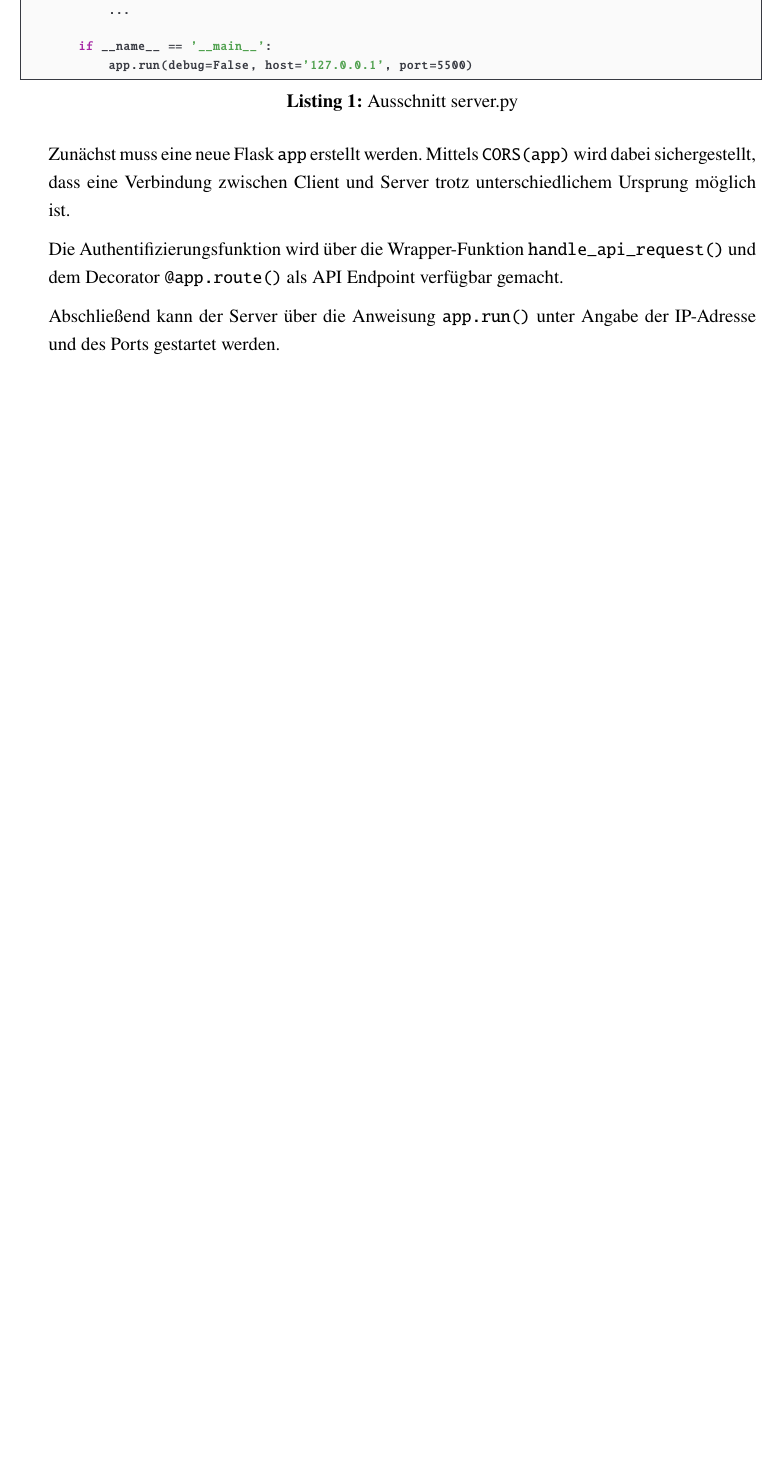
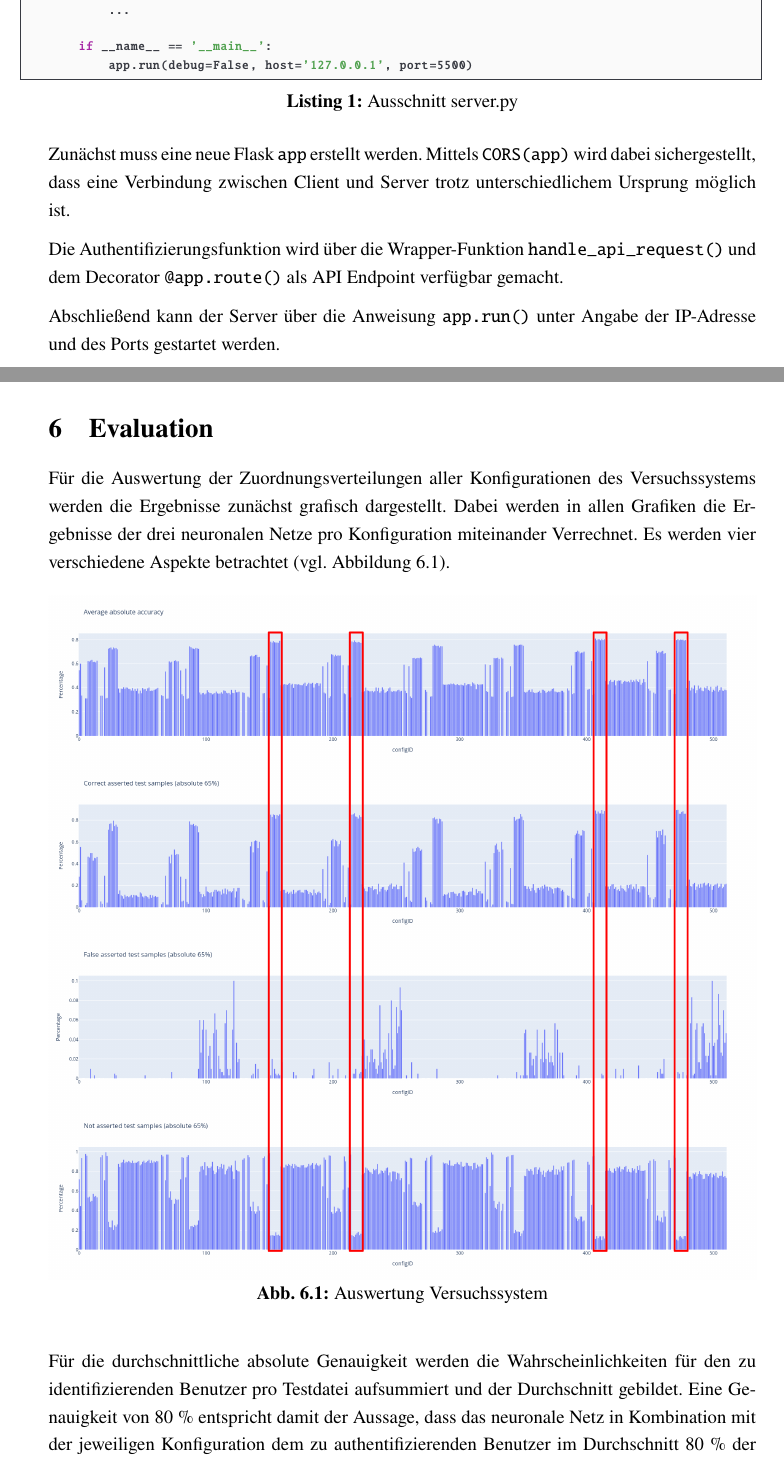
Before and after one commit to DHBW-FN-TIT20/user-authentication-using-voice-recognition, a LaTeX paper (latex/main.tex, which reads latex/chapter/Evaluation.tex): part of page 43 of 49 before the commit and two parts of pages 43 and 44 of 51 after it, the two joined at a grey line, cut so that both start at the same text, the shorter picture padded with empty space. Compiled offline with pdfLaTeX.

Commit message:
Started Evaluation

```diff
--- /dev/null
+++ b/latex/chapter/Evaluation.tex
@@ -0,0 +1,13 @@
+\section{Evaluation} \label{sec:Evaluation}
+Für die Auswertung der Zuordnungsverteilungen aller Konfigurationen des Versuchssystems werden die Ergebnisse zunächst grafisch dargestellt.
+Dabei werden in allen Grafiken die Ergebnisse der drei neuronalen Netze pro Konfiguration miteinander Verrechnet.
+Es werden vier verschiedene Aspekte betrachtet (vgl. Abbildung~\ref{fig:AuswertungVersuchssystem}).
+\begin{figure}[H]
+    \centering
+    \includegraphics[width=1\textwidth, keepaspectratio]{images/Auswertung.png}
+    \caption{Auswertung Versuchssystem}
+    \label{fig:AuswertungVersuchssystem}
+\end{figure}
+
+Für die durchschnittliche absolute Genauigkeit werden die Wahrscheinlichkeiten für den zu identifizierenden Benutzer pro Testdatei aufsummiert und der Durchschnitt gebildet.
+Eine Genauigkeit von 80 \% entspricht damit der Aussage, dass das neuronale Netz in Kombination mit der jeweiligen Konfiguration dem zu authentifizierenden Benutzer im Durchschnitt 80 \% der Frames der Testdatei zuordnet.
```
Also changed, not shown: latex/main.tex (+1 -0 lines), latex/images/AverageAbsoluteAccuracy.png (renamed from latex/images/newplot (6).png), latex/images/CorrectAssertedTestSamples.png (renamed from latex/images/newplot (10).png), latex/images/FalseAssertedTestSamples.png (renamed from latex/images/newplot (11).png), latex/images/NotAssertedTestSamples.png (renamed from latex/images/newplot (12).png), latex/chapter/Evaluation.tex (8 more changed lines).
